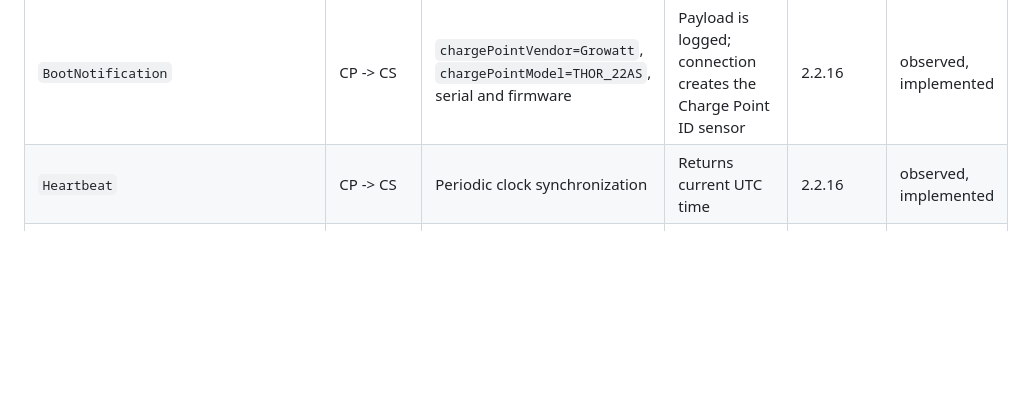
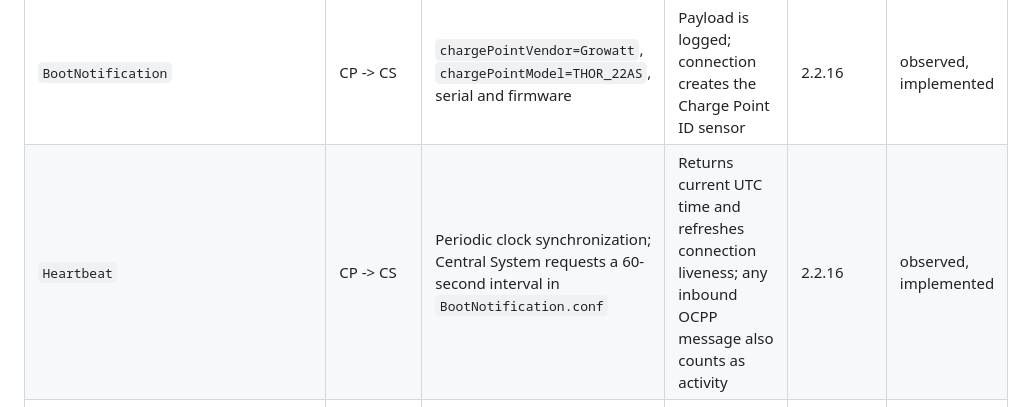
Before and after one commit to bobbesnl/growatt_thor, a Markdown page: reverse_engineering/thor_22as_capture_findings.md, the part around the change. Rendered like a GitHub page; blank space fills up the shorter version.

```diff
--- a/reverse_engineering/thor_22as_capture_findings.md
+++ b/reverse_engineering/thor_22as_capture_findings.md
@@ -51,7 +51,7 @@ Home Assistant.
 | OCPP message / vendor message | Direction | Observed example or purpose | Current Home Assistant mapping | Firmware | Status |
 |---|---|---|---|---|---|
 | `BootNotification` | CP -> CS | `chargePointVendor=Growatt`, `chargePointModel=THOR_22AS`, serial and firmware | Payload is logged; connection creates the Charge Point ID sensor | 2.2.16 | observed, implemented |
-| `Heartbeat` | CP -> CS | Periodic clock synchronization | Returns current UTC time | 2.2.16 | observed, implemented |
+| `Heartbeat` | CP -> CS | Periodic clock synchronization; Central System requests a 60-second interval in `BootNotification.conf` | Returns current UTC time and refreshes connection liveness; any inbound OCPP message also counts as activity | 2.2.16 | observed, implemented |
 | `StatusNotification` | CP -> CS | `Preparing`, `Charging`, `Finishing`; `errorCode=NoError` and an empty `info` field | Status sensor; other diagnostic fields are not retained yet | 2.2.16 | observed, implemented |
 | `StartTransaction` | CP -> CS | Starts an OCPP transaction | Resets live session values and returns a CS-generated transaction ID | 2.2.16 | implemented |
 | `MeterValues` | CP -> CS | Charging energy, current, voltage, power, and temperature | Live charging and per-phase sensors | 2.2.16 | observed, implemented |
```
Also changed, not shown: CHANGELOG.md (+1 -0 lines), README.md (+1 -0 lines).
